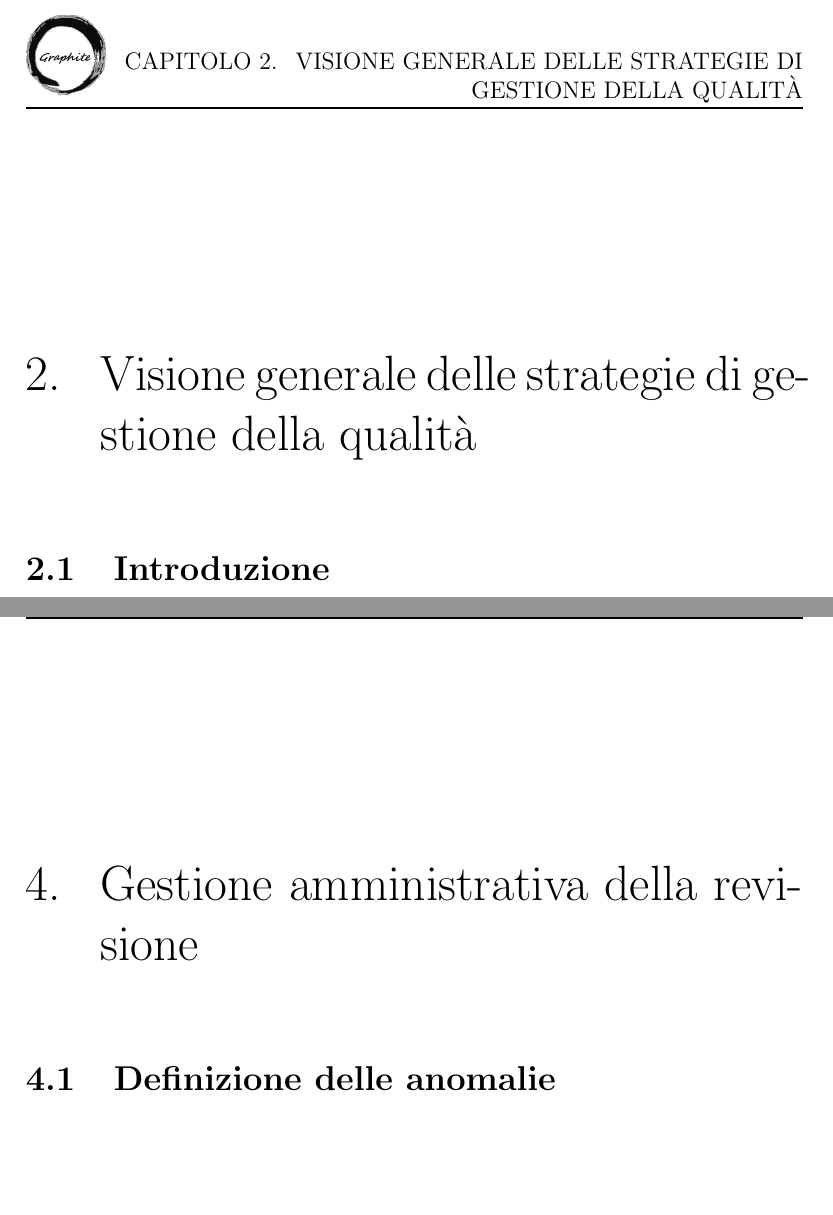
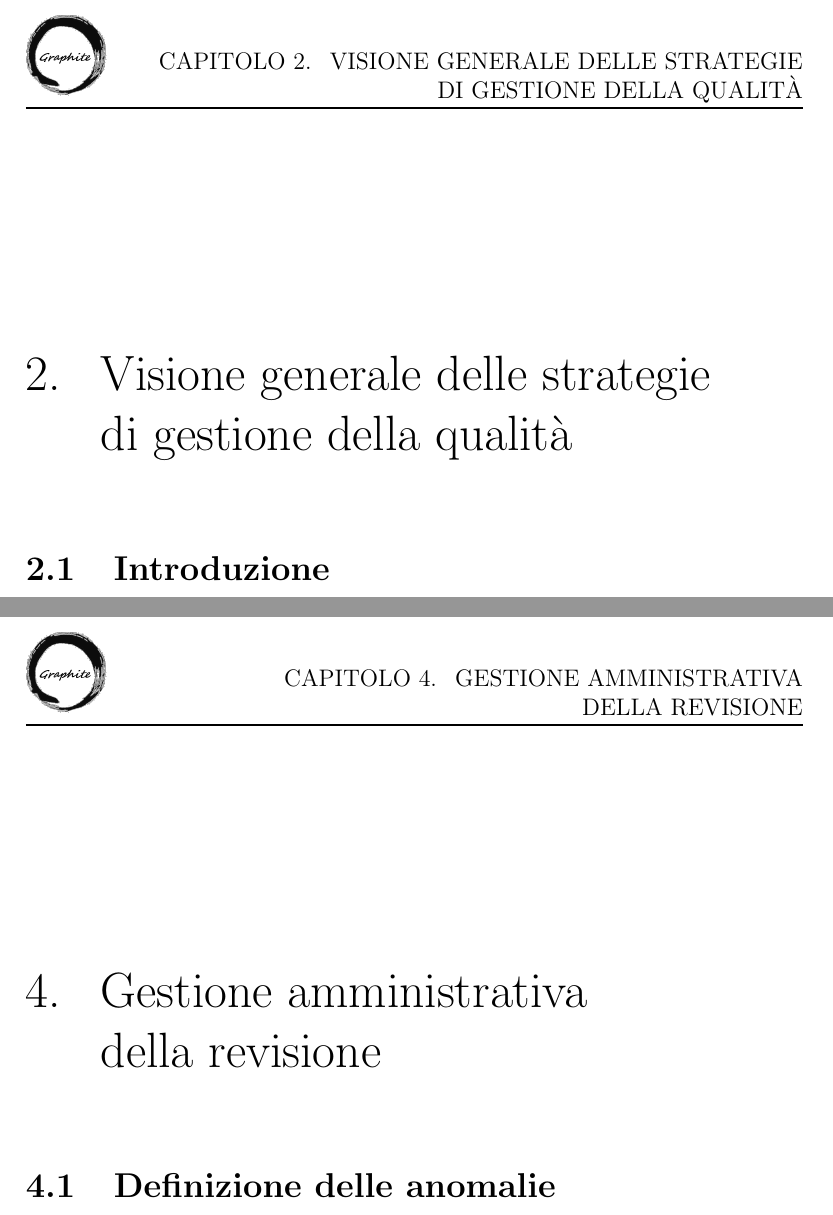
Before and after one commit to Italiaracerx/progettoSWE, a LaTeX document (PianodiQualifica/PianodiQualifica.tex): two parts of pages 7 and 20 of 29, joined at a grey line, cut so that both start at the same text, the shorter picture padded with empty space. Compiled offline with pdfLaTeX.

Commit message:
Fixati titoli

```diff
--- a/PianodiQualifica/PianodiQualifica.tex
+++ b/PianodiQualifica/PianodiQualifica.tex
@@ -126,7 +126,7 @@
 
 % VISIONE GENERALE DELLE STRATEGIE DI VERIFICA
 
-\chapter{Visione generale delle strategie di gestione della qualità}
+\chapter{Visione generale delle strategie \\ di gestione della qualità}
 
     \section{Introduzione}
 
@@ -526,7 +526,7 @@ Allo scopo di conseguire e monitorare gli obiettivi di qualità definiti, è nec
 
 % GESTIONE AMMINISTRATIVA DELLA REVISIONE
 
-\chapter{Gestione amministrativa della revisione}
+\chapter{Gestione amministrativa \\ della revisione}
 
 \section{Definizione delle anomalie}
 
```
Also changed, not shown: PianodiQualifica/PianodiQualifica.pdf, PianodiQualifica/PianodiQualifica.tex (2 more changed lines).
